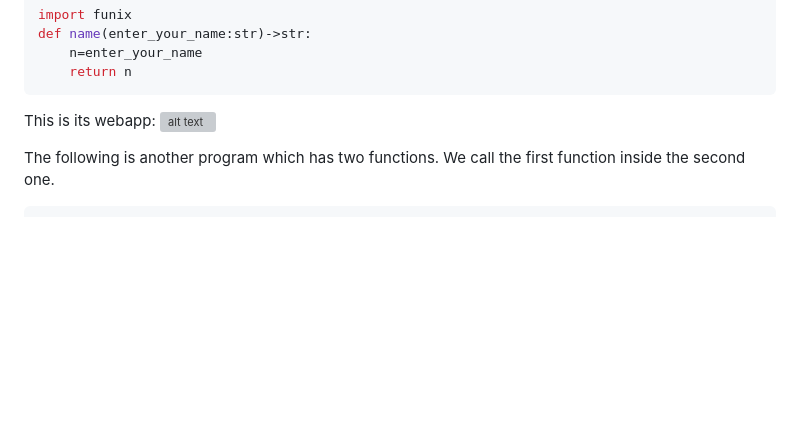
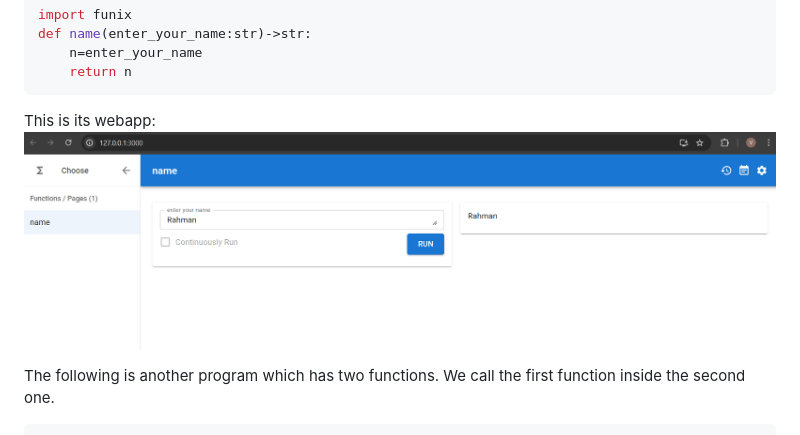
Before and after one commit to Vansh-Laata/PSDV_Assignment_4, a Markdown page: posts/welcome.md, the part around one of its changes. Drawn GitHub-style; blank space fills up the shorter version; grey boxes are pictures that could not be loaded.

````diff
--- a/posts/welcome.md
+++ b/posts/welcome.md
@@ -27,7 +27,7 @@ def name(enter_your_name:str)->str:
 ```
 
 This is its webapp:
-![alt text]([posts/one.png](https://github.com/Vansh-Laata/PSDV_Assignment_4/blob/17278e8be431cbab0fcbe842b2cfdc926df4af9e/posts/one.png))
+![image](one.png)
 
 The following is another program which has two functions. We call the first function inside the second one.
 
````
Also changed, not shown: other parts of posts/welcome.md (+4 -4 lines).
